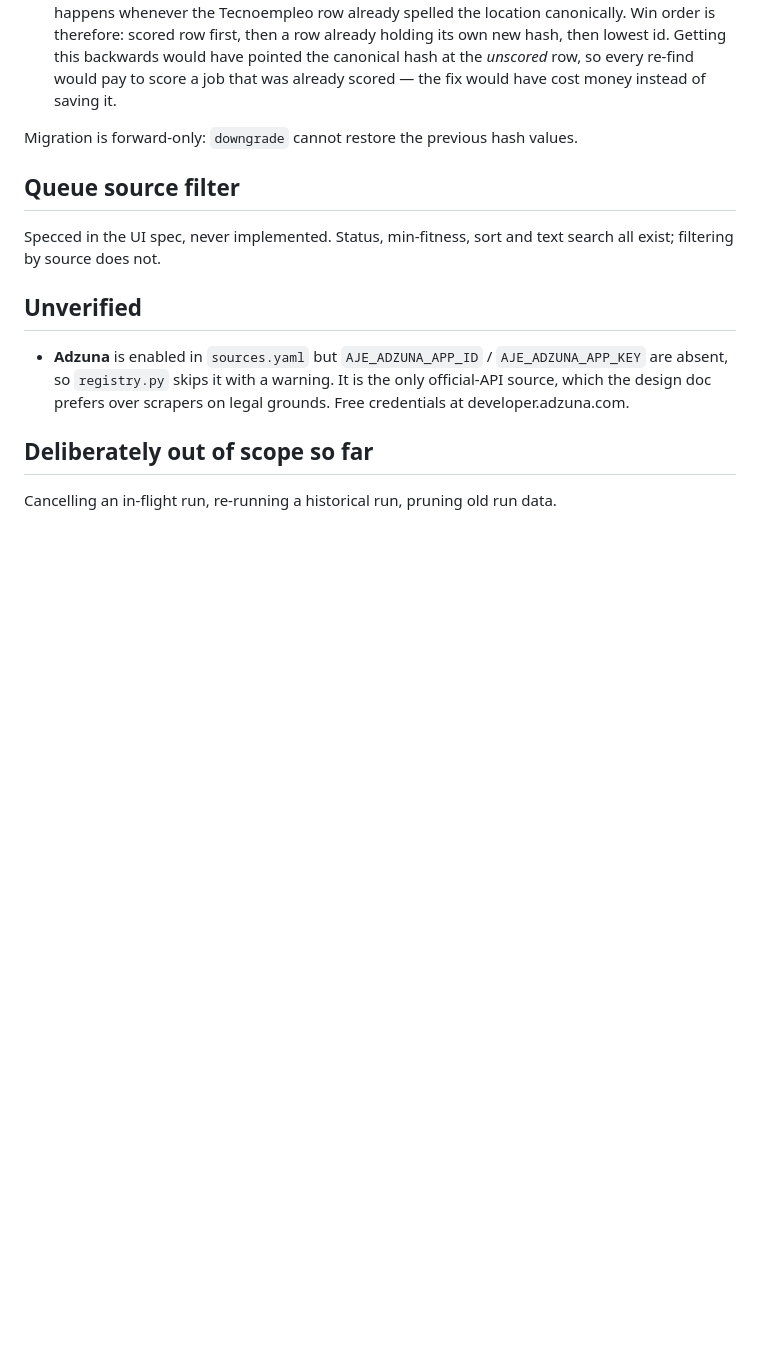
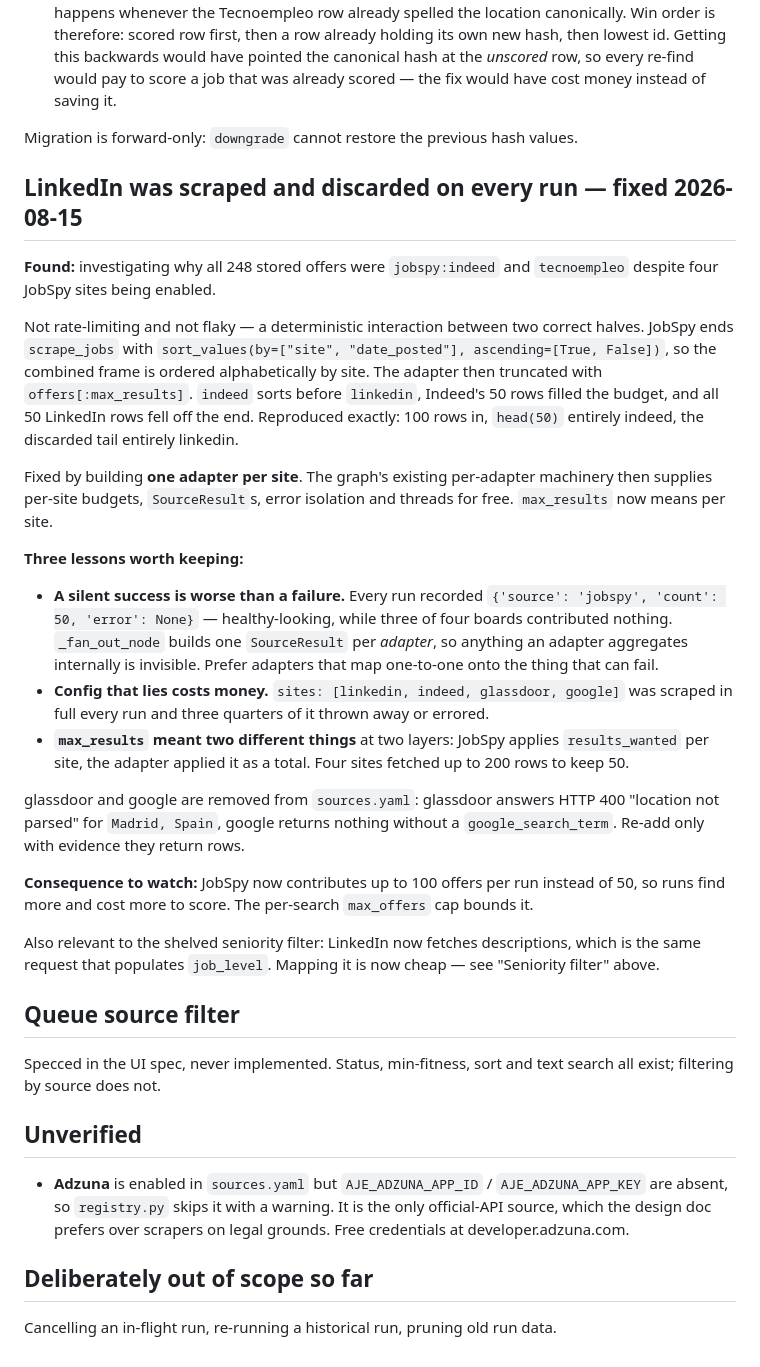
Before and after one commit to scuellaralmagro/agentic-job-engine, a Markdown page: TODO.md, the part around the change. Drawn GitHub-style; blank space fills up the shorter version.

Commit message:
docs: record the LinkedIn truncation and why it was invisible
Keeps the three transferable lessons rather than just the fix: a silent success is
worse than a failure (one SourceResult per adapter hid three dead boards behind a
healthy-looking count), config that lies costs money, and max_results meant two
different things at two layers.

Also flags the consequence — JobSpy now contributes up to 100 offers per run instead
of 50 — and that LinkedIn's description fetch is the same request that populates
job_level, which makes the shelved seniority filter cheaper than it was.

```diff
--- a/TODO.md
+++ b/TODO.md
@@ -226,6 +226,47 @@ one token, but different cities stay different.
 
 Migration is forward-only: `downgrade` cannot restore the previous hash values.
 
+## LinkedIn was scraped and discarded on every run — fixed 2026-08-15
+
+**Found:** investigating why all 248 stored offers were `jobspy:indeed` and
+`tecnoempleo` despite four JobSpy sites being enabled.
+
+Not rate-limiting and not flaky — a deterministic interaction between two correct
+halves. JobSpy ends `scrape_jobs` with
+`sort_values(by=["site", "date_posted"], ascending=[True, False])`, so the combined
+frame is ordered alphabetically by site. The adapter then truncated with
+`offers[:max_results]`. `indeed` sorts before `linkedin`, Indeed's 50 rows filled the
+budget, and all 50 LinkedIn rows fell off the end. Reproduced exactly: 100 rows in,
+`head(50)` entirely indeed, the discarded tail entirely linkedin.
+
+Fixed by building **one adapter per site**. The graph's existing per-adapter machinery
+then supplies per-site budgets, `SourceResult`s, error isolation and threads for free.
+`max_results` now means per site.
+
+**Three lessons worth keeping:**
+
+- **A silent success is worse than a failure.** Every run recorded
+  `{'source': 'jobspy', 'count': 50, 'error': None}` — healthy-looking, while three of
+  four boards contributed nothing. `_fan_out_node` builds one `SourceResult` per
+  *adapter*, so anything an adapter aggregates internally is invisible. Prefer adapters
+  that map one-to-one onto the thing that can fail.
+- **Config that lies costs money.** `sites: [linkedin, indeed, glassdoor, google]` was
+  scraped in full every run and three quarters of it thrown away or errored.
+- **`max_results` meant two different things** at two layers: JobSpy applies
+  `results_wanted` per site, the adapter applied it as a total. Four sites fetched up to
+  200 rows to keep 50.
+
+glassdoor and google are removed from `sources.yaml`: glassdoor answers HTTP 400
+"location not parsed" for `Madrid, Spain`, google returns nothing without a
+`google_search_term`. Re-add only with evidence they return rows.
+
+**Consequence to watch:** JobSpy now contributes up to 100 offers per run instead of 50,
+so runs find more and cost more to score. The per-search `max_offers` cap bounds it.
+
+Also relevant to the shelved seniority filter: LinkedIn now fetches descriptions, which
+is the same request that populates `job_level`. Mapping it is now cheap — see
+"Seniority filter" above.
+
 ## Queue source filter
 
 Specced in the UI spec, never implemented. Status, min-fitness, sort and text search all
```
Also changed, not shown: README.md (+24 -1 lines).
